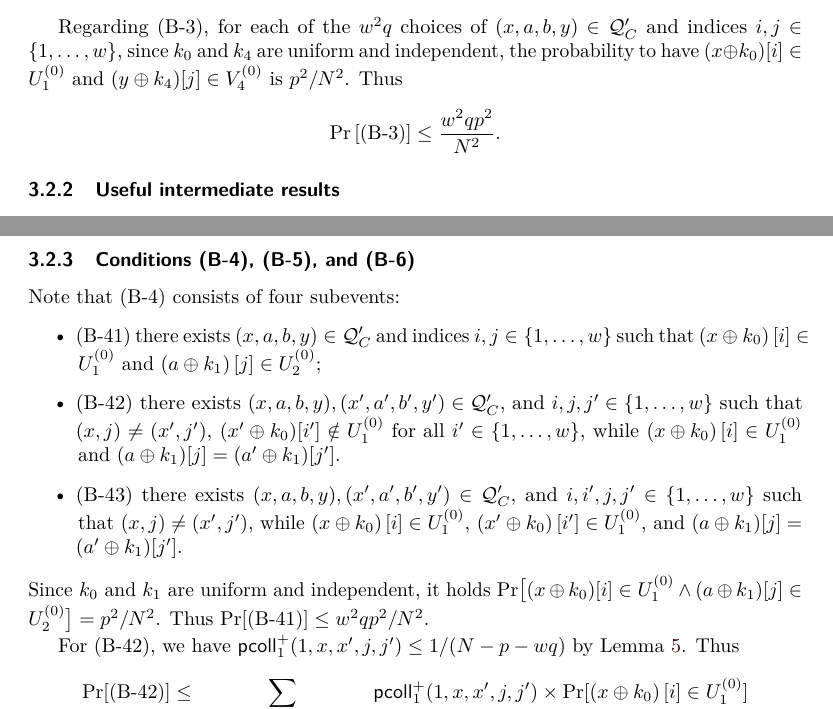
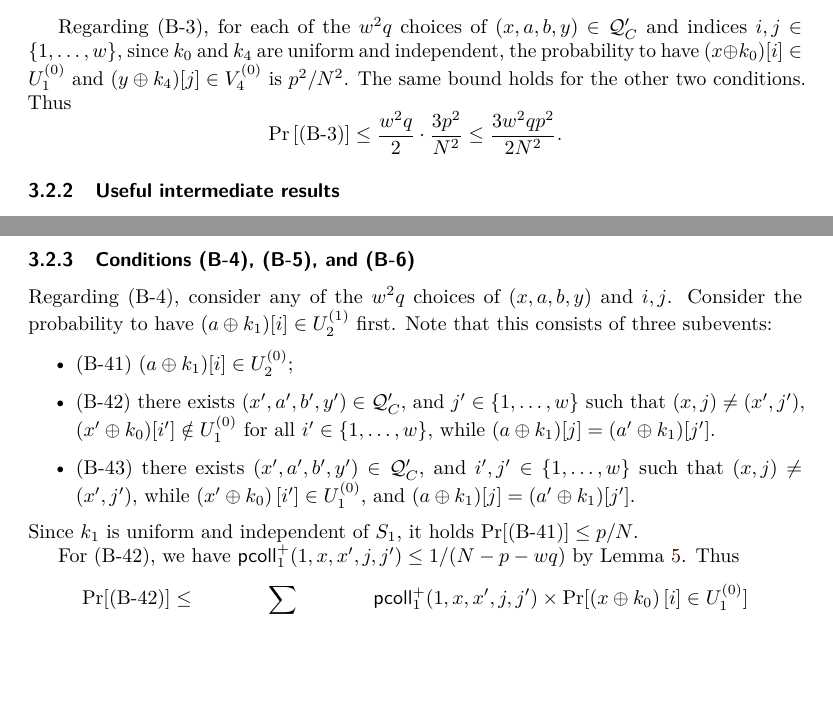
Before and after one commit to yuan12345679/BBB-linear-SPNs, a LaTeX document (FSE-2021-submission/BB-linear-SPN.tex, which reads FSE-2021-submission/chapters/ch4-4-round-proof.tex): two parts of pages 11 and 14 of 18, joined at a grey line, cut so that both start at the same text, the shorter picture padded with empty space. Compiled offline with pdfLaTeX.

Commit message:
Update ch4-4-round-proof.tex

```diff
--- a/FSE-2021-submission/chapters/ch4-4-round-proof.tex
+++ b/FSE-2021-submission/chapters/ch4-4-round-proof.tex
@@ -311,10 +311,10 @@ $$
 %\noindent \textsc{\bthree}.
 %
 
-Regarding \bthree, for each of the $w^2q$ choices of $(x,a,b,y)\in\mathcal{Q}_{C}'$ and indices $i, j \in \{1, \ldots, w\}$, since $k_{0}$ and $k_{4}$ are uniform and independent, the probability to have $(x \oplus k_{0})[i]\in U_1^{(0)}$ and $(y \oplus k_{4})[j]\in V_4^{(0)}$ is $p^2/N^2$. Thus
+Regarding \bthree, for each of the $w^2q$ choices of $(x,a,b,y)\in\mathcal{Q}_{C}'$ and indices $i, j \in \{1, \ldots, w\}$, since $k_{0}$ and $k_{4}$ are uniform and independent, the probability to have $(x \oplus k_{0})[i]\in U_1^{(0)}$ and $(y \oplus k_{4})[j]\in V_4^{(0)}$ is $p^2/N^2$. The same bound holds for the other two conditions. Thus
 %
 $$
-\operatorname{Pr}\left[\bthree\right] \leq \frac{w^{2} q p^2}{N^{2}}.
+\operatorname{Pr}\left[\bthree\right] \leq \frac{w^{2} q}{2}\cdot\frac{3p^2}{N^2}\leq\frac{3w^{2} q p^2}{2N^{2}}.
 $$
 %
 
@@ -547,16 +546,13 @@ We will rely on the following lemma, which characterizes the properties of linea
 \subsubsection{Conditions \bfour, \bfive, and \bsix}
 
 
-Note that \bfour consists of four subevents:
+Regarding \bfour, consider any of the $w^2q$ choices of $(x,a,b,y)$ and $i, j$. Consider the probability to have $(a\xor k_1)[i]\in U_2^{(1)}$ first. Note that this consists of three subevents:
 \begin{itemize}
-	\item(B-41) there exists $(x,a,b,y) \in \mathcal{Q}_{C}'$ and indices $i, j \in \{1, \ldots, w\}$ such that $\left(x \oplus k_{0}\right)[i]\in U_1^{(0)}$ and $\left(a\oplus k_{1}\right)[j]\in U_2^{(0)}$;
-	\item(B-42) there exists $(x,a,b,y),(x',a',b',y')\in\mathcal{Q}_{C}'$, and $i,j,j'\in\{1,\ldots,w\}$ such that $(x,j)\neq(x',j')$, $(x'\xor k_0)[i']\notin U_1^{(0)}$ for all $i'\in\{1,\ldots,w\}$, while $\left(x \oplus k_{0}\right)[i]\in U_1^{(0)}$ and $(a\xor k_1)[j]=(a'\xor k_1)[j']$.
-	\item(B-43) there exists $(x,a,b,y),(x',a',b',y')\in\mathcal{Q}_{C}'$, and $i,i',j,j'\in\{1,\ldots,w\}$ such that $(x,j)\neq(x',j')$, while $\left(x \oplus k_{0}\right)[i]\in U_1^{(0)}$, $\left(x' \oplus k_{0}\right)[i']\in U_1^{(0)}$, and $(a\xor k_1)[j]=(a'\xor k_1)[j']$.
-%	\item(B-42) there exists $(x,a,b,y),(x',a',b',y')\in\mathcal{Q}_{C}'$, and $i,j,j'\in\{1,\ldots,w\}$ such that $j\neq j'$, while $\left(x \oplus k_{0}\right)[i]\in U_1^{(0)}$ and $(a\xor k_1)[j]=(a'\xor k_1)[j']$;
-%	\item(B-43) there exists $(x,a,b,y),(x',a',b',y')\in\mathcal{Q}_{C}'$, and $i,j\in\{1,\ldots,w\}$ such that $x\neq x'$, $(x'\xor k_0)[i']\notin U_1^{(0)}$ for all $i'\in\{1,\ldots,w\}$, while $\left(x \oplus k_{0}\right)[i]\in U_1^{(0)}$ and $(a\xor k_1)[j]=(a'\xor k_1)[j]$.
-%	\item(B-44) there exists $(x,a,b,y),(x',a',b',y')\in\mathcal{Q}_{C}'$, and $i,i',j\in\{1,\ldots,w\}$ such that $x\neq x'$, while $\left(x \oplus k_{0}\right)[i]\in U_1^{(0)}$, $\left(x' \oplus k_{0}\right)[i']\in U_1^{(0)}$, and $(a\xor k_1)[j]=(a'\xor k_1)[j]$.
+	\item(B-41) $(a\xor k_1)[i]\in U_2^{(0)}$;
+	\item(B-42) there exists $(x',a',b',y')\in\mathcal{Q}_{C}'$, and $j'\in\{1,\ldots,w\}$ such that $(x,j)\neq(x',j')$, $(x'\xor k_0)[i']\notin U_1^{(0)}$ for all $i'\in\{1,\ldots,w\}$, while $(a\xor k_1)[j]=(a'\xor k_1)[j']$.
+	\item(B-43) there exists $(x',a',b',y')\in\mathcal{Q}_{C}'$, and $i',j'\in\{1,\ldots,w\}$ such that $(x,j)\neq(x',j')$, while $\left(x' \oplus k_{0}\right)[i']\in U_1^{(0)}$, and $(a\xor k_1)[j]=(a'\xor k_1)[j']$.
 \end{itemize}
-Since $k_0$ and $k_1$ are uniform and independent, it holds ${\Pr}\big[(x\xor k_0)[i]\in U_1^{(0)}\wedge(a\xor k_1)[j]\in U_2^{(0)}\big]=p^2/N^2$. Thus $\Pr[\text{(B-41)}]\leq w^2qp^2/N^2$.
+Since $k_1$ is uniform and independent of $S_1$, it holds $\Pr[\text{(B-41)}]\leq p/N$.
 
 
 
```
Also changed, not shown: FSE-2021-submission/chapters/ch4-4-round-proof.tex (5 more changed lines).
